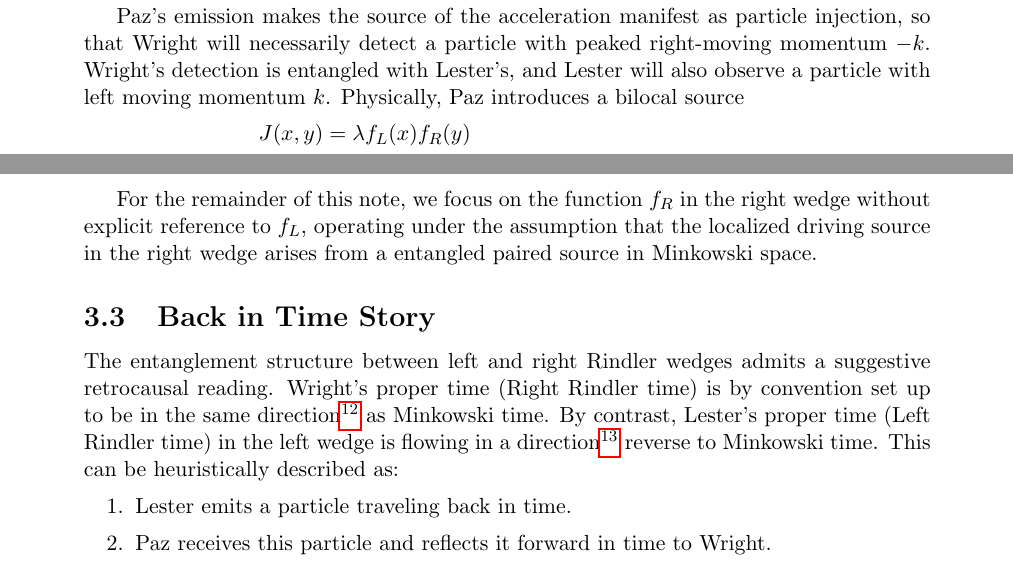
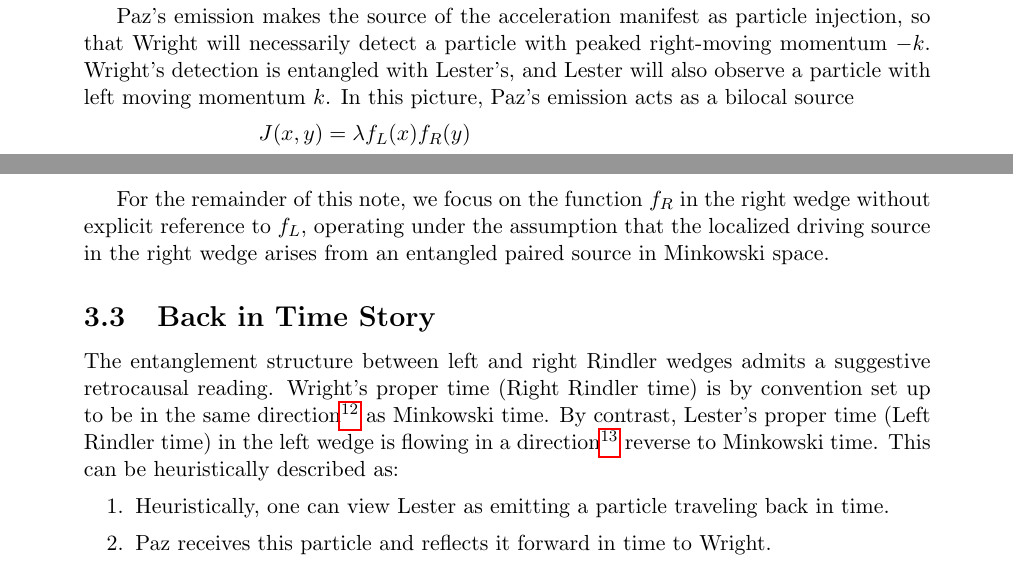
Before and after one commit to kjplaye/thrust_paper, a LaTeX document (thrust.tex): two parts of pages 9 and 12 of 20, joined at a grey line, cut so that both start at the same text. Compiled offline with pdfLaTeX.

Commit message:
Another pass

```diff
--- a/thrust.tex
+++ b/thrust.tex
@@ -34,7 +34,7 @@
 
 % \epigraph{The Unruh effect tells us that what we call particles is really just a matter of perspective.}{Lee Smolin}
 
-\abstract{We connect the thermal Unruh effect to entangled, non-thermal excitations produced by a bilocal driving source, modeled on squeezing interactions from quantum optics. These paired excitations can be thought of as inertial microstates in the accelerated thermal Unruh ensemble, dynamically generating a portion of the accelerated response. We then form localized driving modes that avoid the asymptotic Doppler tails responsible for thermality. Using modular automorphisms, we track mode and observer localizations across nested Rindler wedges and construct compact wave-packet approximations with parabolic cylinder functions. These provide a smooth interpolation from wedge-supported thermal Rindler modes to fully localized non-thermal excitations, and outline a program for interpreting portions of the Unruh effect as source-driven.}
+\abstract{We connect the thermal Unruh effect to entangled, non-thermal excitations produced by a bilocal driving source, modeled on squeezing interactions from quantum optics. These paired excitations can act as inertial microstates in the accelerated thermal Unruh ensemble, dynamically generating a portion of the accelerated response. We then form localized driving modes that avoid the asymptotic Doppler tails responsible for thermality. Using modular automorphisms, we track mode and observer localizations across nested Rindler wedges and construct compact wave-packet approximations with parabolic cylinder functions. These provide a smooth interpolation from wedge-supported thermal Rindler modes to fully localized non-thermal excitations, and outline a program that interprets portions of the Unruh effect as source-driven.}
 
 \section{Introduction}
 
@@ -358,7 +358,7 @@ Because the emitted photons carry perfectly balanced momenta, our basic model ex
 
 We adopt an inversion of the usual logic: rather than coupling an Unruh–DeWitt detector\cite{unruh1976notes,einstein1979general} to a pre-existing acceleration, we place a source in the past that injects entangled excitations into the field. In this construction, the observer’s accelerated response arises from these source-driven excitations. Conceptually, this inverts the roles of detector and source: entanglement acts as the causal origin of part of the acceleration, but does not contradict or diminish detector-based approaches. Instead, it provides a complementary perspective on how the Unruh effect can manifest dynamically by moving the field interaction from the detector to the source.
 
-Paz's emission makes the source of the acceleration manifest as particle injection, so that Wright will necessarily detect a particle with peaked right-moving momentum $-k$. Wright’s detection is entangled with Lester’s, and Lester will also observe a particle with left moving momentum $k$. Physically, Paz introduces a bilocal source
+Paz's emission makes the source of the acceleration manifest as particle injection, so that Wright will necessarily detect a particle with peaked right-moving momentum $-k$. Wright’s detection is entangled with Lester’s, and Lester will also observe a particle with left moving momentum $k$. In this picture, Paz's emission acts as a bilocal source
 \begin{equation}
   \begin{aligned}
     J(x,y) &= \lambda f_L(x)f_R(y)\\
@@ -450,13 +450,13 @@ The construction of a right moving absorption function $f_R$ for Wright presents
 \item {\bf Emission} We could also study the emission case (we have been studying the absorption case); where $f_L$ and $f_R$ are made up of right moving and left moving Minkowski modes respectively.  These would posit a common observer in the future. The moving mirror \cite{fulling1976radiation} exemplifies aspects of both the ``Emission'' and ``Single Photon Model'' cases. These cases involve additional complications beyond the scope of our short note and are a topic of future research.
 \end{itemize}
 
-For the remainder of this note, we focus on the function $f_R$ in the right wedge without explicit reference to $f_L$, operating under the assumption that the localized driving source in the right wedge arises from a entangled paired source in Minkowski space.
+For the remainder of this note, we focus on the function $f_R$ in the right wedge without explicit reference to $f_L$, operating under the assumption that the localized driving source in the right wedge arises from an entangled paired source in Minkowski space.
 
 \subsection{Back in Time Story} \label{sec:back_in_time}
 
 The entanglement structure between left and right Rindler wedges admits a suggestive retrocausal reading. Wright's proper time (Right Rindler time) is by convention set up to be in the same direction\footnote{since $\partial_\eta = a(t \partial_x + x \partial_t )$} as Minkowski time. By contrast, Lester's proper time (Left Rindler time) in the left wedge is flowing in a direction\footnote{since $\partial_\gamma = -a(t \partial_x + x \partial_t )$} reverse to Minkowski time. This can be heuristically described as:
 \begin{enumerate}
-\item Lester emits a particle traveling back in time.
+\item Heuristically, one can view Lester as emitting a particle traveling back in time.
 \item Paz receives this particle and reflects it forward in time to Wright.
 \item Wright then absorbs the particle.
 \end{enumerate}
```
Also changed, not shown: thrust.pdf, thrust.tex (10 more changed lines).
